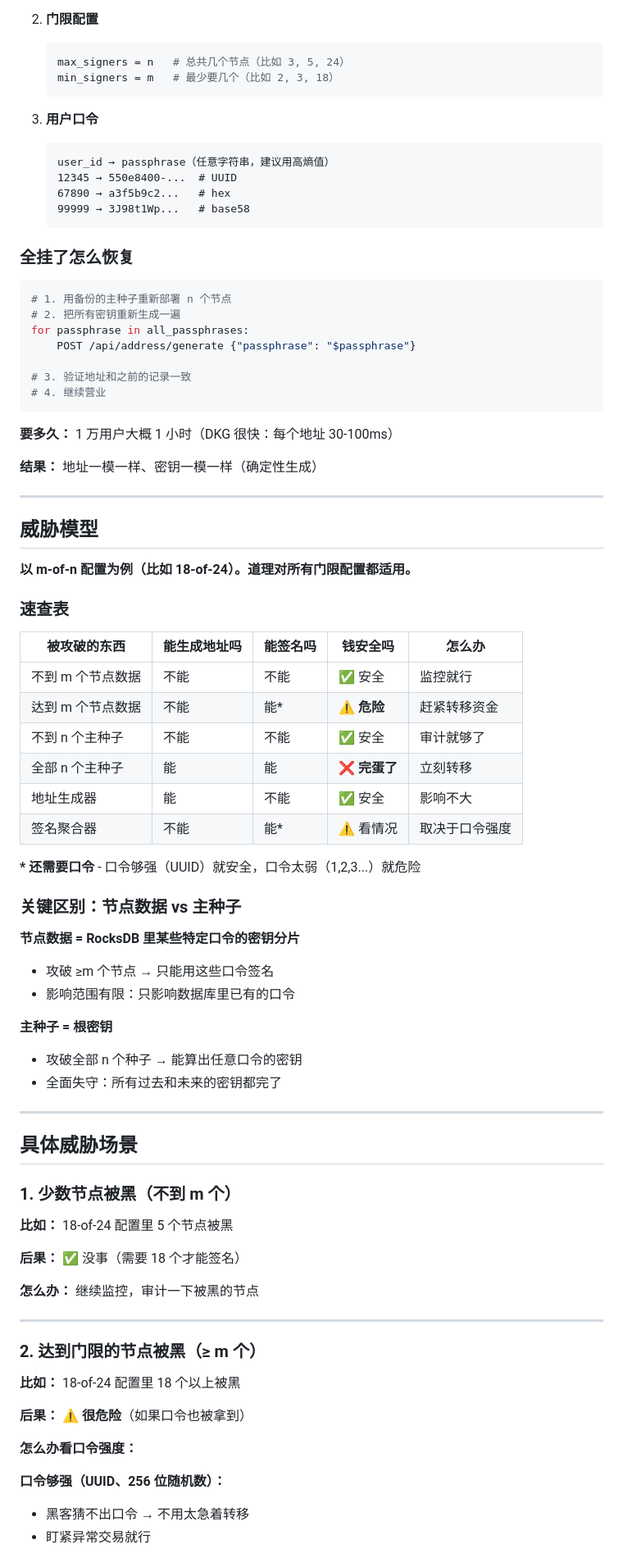
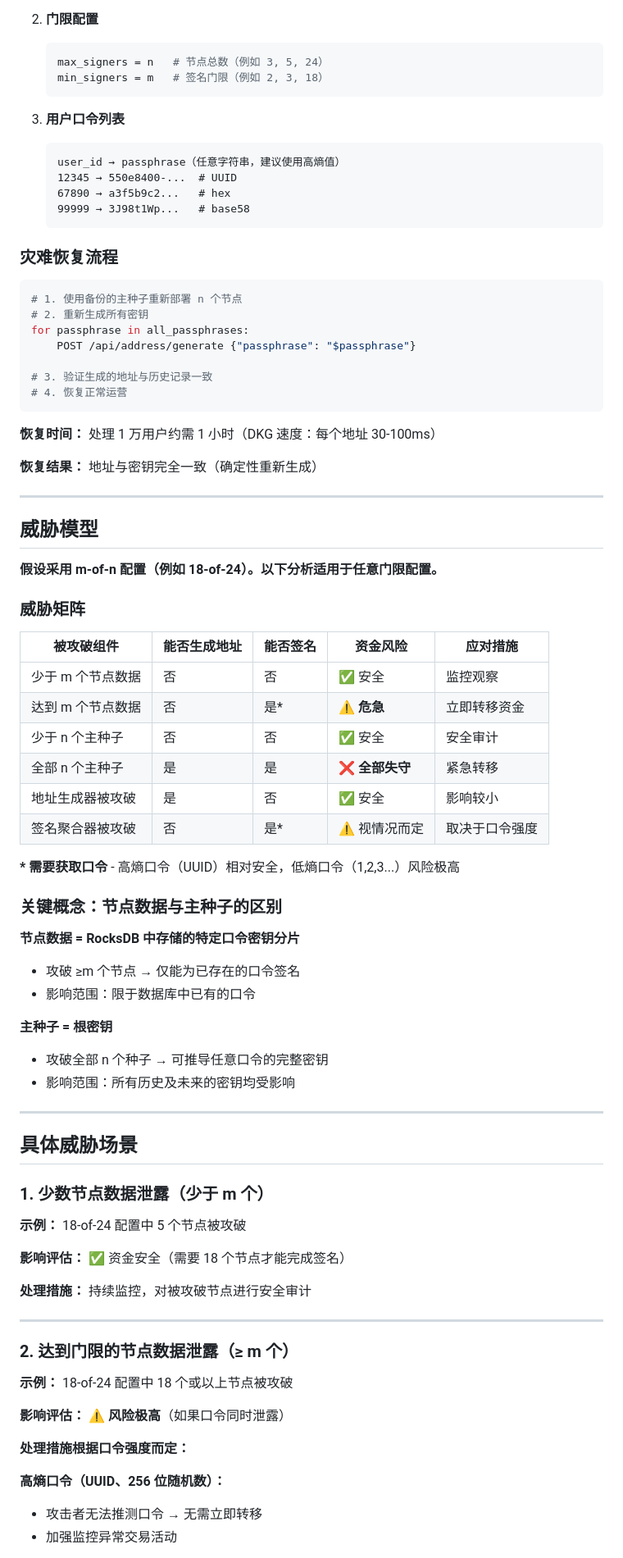
Before and after one commit to openmatching/frost-custody, a Markdown page: SYSTEM_DESIGN.cn.md, the part around one of its changes. Shown at 82% size. Drawn GitHub-style.

````diff
--- a/SYSTEM_DESIGN.cn.md
+++ b/SYSTEM_DESIGN.cn.md
@@ -81,86 +81,86 @@
 
 2. **门限配置**
    ```toml
-   max_signers = n   # 总共几个节点（比如 3, 5, 24）
-   min_signers = m   # 最少要几个（比如 2, 3, 18）
+   max_signers = n   # 节点总数（例如 3, 5, 24）
+   min_signers = m   # 签名门限（例如 2, 3, 18）
    ```
 
-3. **用户口令**
+3. **用户口令列表**
    ```
-   user_id → passphrase（任意字符串，建议用高熵值）
+   user_id → passphrase（任意字符串，建议使用高熵值）
    12345 → 550e8400-...  # UUID
    67890 → a3f5b9c2...   # hex
    99999 → 3J98t1Wp...   # base58
    ```
 
-### 全挂了怎么恢复
+### 灾难恢复流程
 
 ```bash
-# 1. 用备份的主种子重新部署 n 个节点
-# 2. 把所有密钥重新生成一遍
+# 1. 使用备份的主种子重新部署 n 个节点
+# 2. 重新生成所有密钥
 for passphrase in all_passphrases:
     POST /api/address/generate {"passphrase": "$passphrase"}
 
-# 3. 验证地址和之前的记录一致
-# 4. 继续营业
+# 3. 验证生成的地址与历史记录一致
+# 4. 恢复正常运营
 ```
 
-**要多久：** 1 万用户大概 1 小时（DKG 很快：每个地址 30-100ms）
+**恢复时间：** 处理 1 万用户约需 1 小时（DKG 速度：每个地址 30-100ms）
 
-**结果：** 地址一模一样、密钥一模一样（确定性生成）
+**恢复结果：** 地址与密钥完全一致（确定性重新生成）
 
 ---
 
 ## 威胁模型
 
-**以 m-of-n 配置为例（比如 18-of-24）。道理对所有门限配置都适用。**
+**假设采用 m-of-n 配置（例如 18-of-24）。以下分析适用于任意门限配置。**
 
-### 速查表
+### 威胁矩阵
 
-| 被攻破的东西      | 能生成地址吗 | 能签名吗 | 钱安全吗     | 怎么办         |
-| ----------------- | ------------ | -------- | ------------ | -------------- |
-| 不到 m 个节点数据 | 不能         | 不能     | ✅ 安全       | 监控就行       |
-| 达到 m 个节点数据 | 不能         | 能*      | ⚠️ **危险**   | 赶紧转移资金   |
-| 不到 n 个主种子   | 不能         | 不能     | ✅ 安全       | 审计就够了     |
-| 全部 n 个主种子   | 能           | 能       | ❌ **完蛋了** | 立刻转移       |
-| 地址生成器        | 能           | 不能     | ✅ 安全       | 影响不大       |
-| 签名聚合器        | 不能         | 能*      | ⚠️ 看情况     | 取决于口令强度 |
+| 被攻破组件        | 能否生成地址 | 能否签名 | 资金风险       | 应对措施       |
+| ----------------- | ------------ | -------- | -------------- | -------------- |
+| 少于 m 个节点数据 | 否           | 否       | ✅ 安全         | 监控观察       |
+| 达到 m 个节点数据 | 否           | 是*      | ⚠️ **危急**     | 立即转移资金   |
+| 少于 n 个主种子   | 否           | 否       | ✅ 安全         | 安全审计       |
+| 全部 n 个主种子   | 是           | 是       | ❌ **全部失守** | 紧急转移       |
+| 地址生成器被攻破  | 是           | 否       | ✅ 安全         | 影响较小       |
+| 签名聚合器被攻破  | 否           | 是*      | ⚠️ 视情况而定   | 取决于口令强度 |
 
-**\* 还需要口令** - 口令够强（UUID）就安全，口令太弱（1,2,3...）就危险
+**\* 需要获取口令** - 高熵口令（UUID）相对安全，低熵口令（1,2,3...）风险极高
 
-### 关键区别：节点数据 vs 主种子
+### 关键概念：节点数据与主种子的区别
 
-**节点数据 = RocksDB 里某些特定口令的密钥分片**
-- 攻破 ≥m 个节点 → 只能用这些口令签名
-- 影响范围有限：只影响数据库里已有的口令
+**节点数据 = RocksDB 中存储的特定口令密钥分片**
+- 攻破 ≥m 个节点 → 仅能为已存在的口令签名
+- 影响范围：限于数据库中已有的口令
 
 **主种子 = 根密钥**
-- 攻破全部 n 个种子 → 能算出任意口令的密钥
-- 全面失守：所有过去和未来的密钥都完了
+- 攻破全部 n 个种子 → 可推导任意口令的完整密钥
+- 影响范围：所有历史及未来的密钥均受影响
 
 ---
 
 ## 具体威胁场景
 
-### 1. 少数节点被黑（不到 m 个）
+### 1. 少数节点数据泄露（少于 m 个）
 
-**比如：** 18-of-24 配置里 5 个节点被黑
+**示例：** 18-of-24 配置中 5 个节点被攻破
 
-**后果：** ✅ 没事（需要 18 个才能签名）
+**影响评估：** ✅ 资金安全（需要 18 个节点才能完成签名）
 
-**怎么办：** 继续监控，审计一下被黑的节点
+**处理措施：** 持续监控，对被攻破节点进行安全审计
 
 ---
 
-### 2. 达到门限的节点被黑（≥ m 个）
+### 2. 达到门限的节点数据泄露（≥ m 个）
 
-**比如：** 18-of-24 配置里 18 个以上被黑
+**示例：** 18-of-24 配置中 18 个或以上节点被攻破
 
-**后果：** ⚠️ **很危险**（如果口令也被拿到）
+**影响评估：** ⚠️ **风险极高**（如果口令同时泄露）
 
-**怎么办看口令强度：**
+**处理措施根据口令强度而定：**
 
-**口令够强（UUID、256 位随机数）：**
-- 黑客猜不出口令 → 不用太急着转移
-- 盯紧异常交易就行
+**高熵口令（UUID、256 位随机数）：**
+- 攻击者无法推测口令 → 无需立即转移
+- 加强监控异常交易活动
 
````
Also changed, not shown: other parts of SYSTEM_DESIGN.cn.md (+121 -121 lines).
